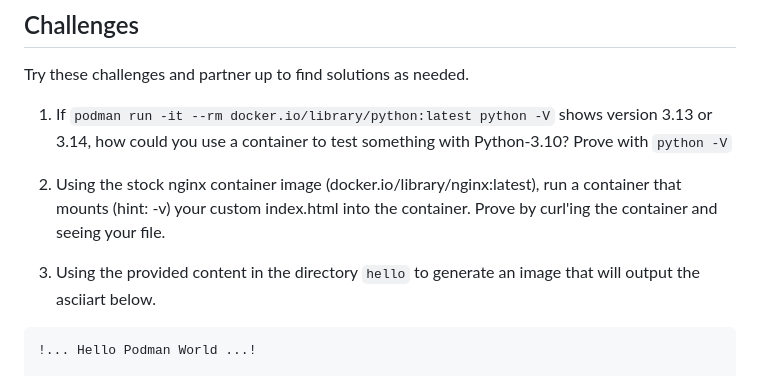
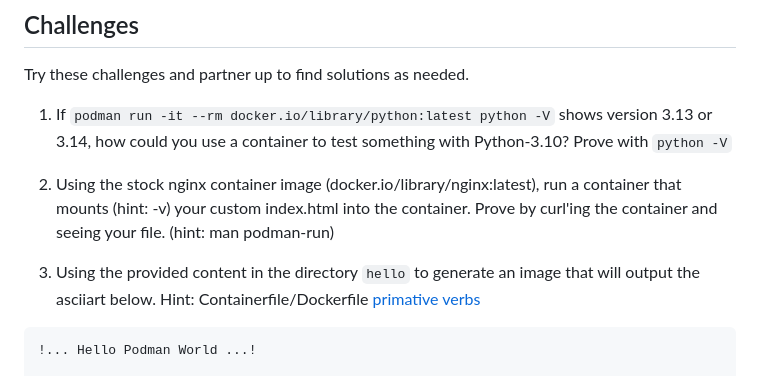
Before and after one commit to baude/uofmn1, a Markdown page: README.md, the part around the change. Rendered like a GitHub page.

Commit message:
add hints
Signed-off-by: Brent Baude <bbaude@redhat.com>

````diff
--- a/README.md
+++ b/README.md
@@ -205,9 +205,10 @@ Try these challenges and partner up to find solutions as needed.
 1. If `podman run -it --rm docker.io/library/python:latest python -V` shows version 3.13 or 3.14, how could you use a container to test something with Python-3.10?  Prove with `python -V`
 
 1. Using the stock nginx container image (docker.io/library/nginx:latest), run a container that mounts (hint: -v)
- your custom index.html into the container.  Prove by curl'ing the container and seeing your file.
+ your custom index.html into the container.  Prove by curl'ing the container and seeing your file. (hint: man podman-run)
 
 1. Using the provided content in the directory `hello` to generate an image that will output the asciiart below.
+Hint: Containerfile/Dockerfile [primative verbs]([https://docs.docker.com/build/concepts/dockerfile/)
 
 ```
 !... Hello Podman World ...!
````
